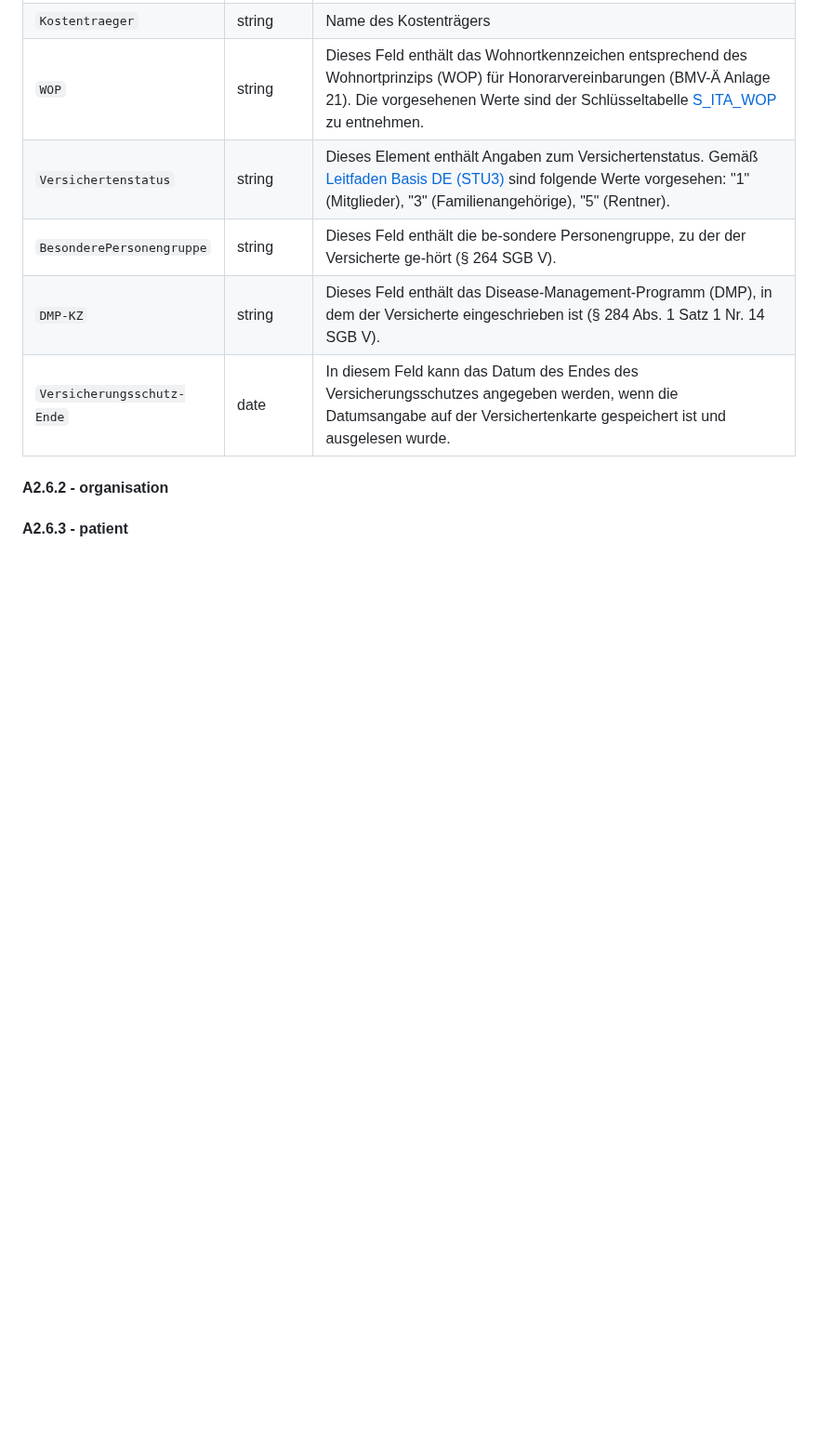
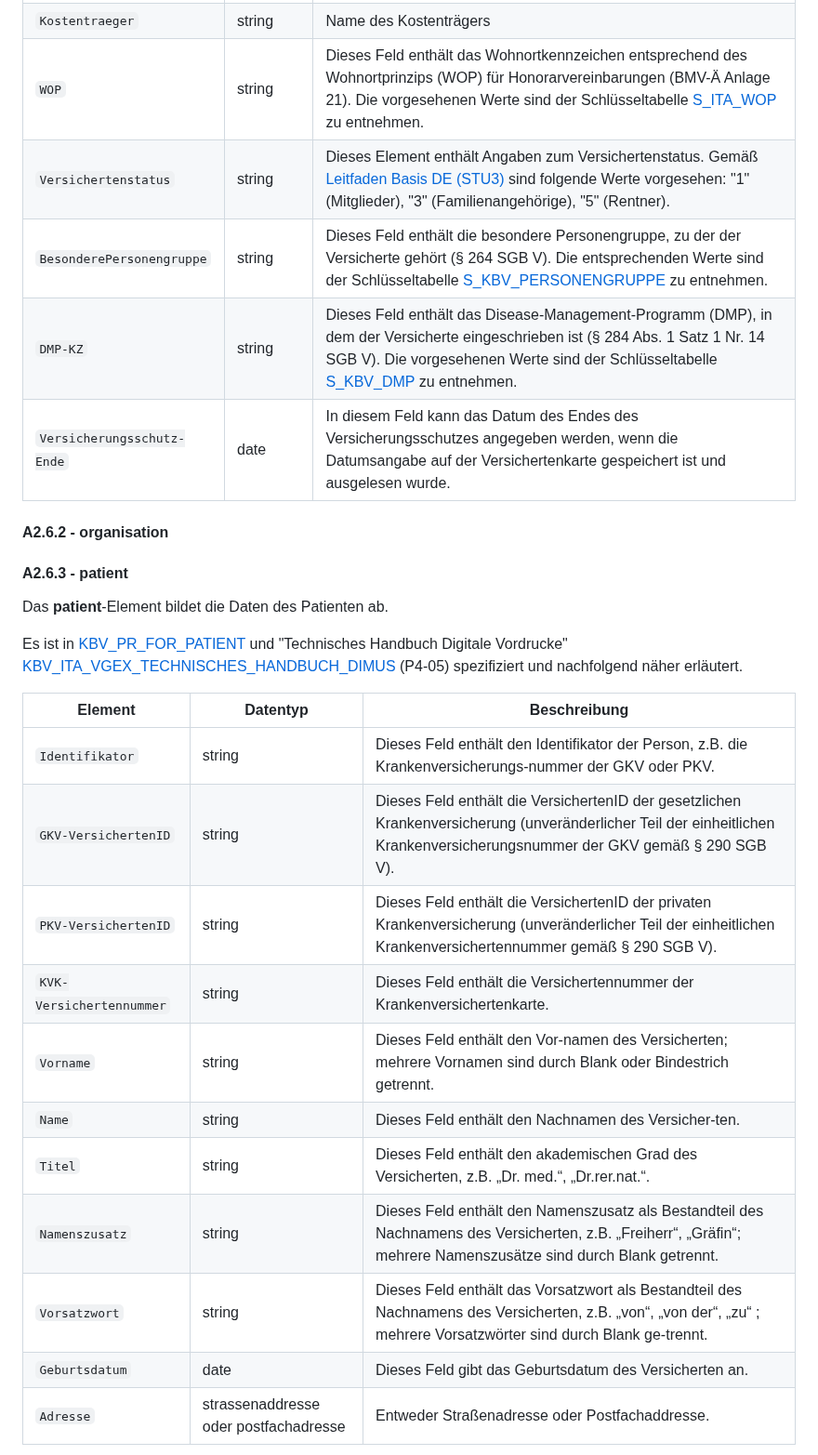
Before and after one commit to eHealthCardLink/Spezifikation, a Markdown page: Anhang-A-E-Rezept-Einlösen.md, the part around one of its changes. Shown at 93% size. Drawn GitHub-style; blank space fills up the shorter version.

Commit message:
Update Anhang-A-E-Rezept-Einlösen.md
Edited patient.

```diff
--- a/Anhang-A-E-Rezept-Einlösen.md
+++ b/Anhang-A-E-Rezept-Einlösen.md
@@ -294,10 +294,31 @@ Es ist in [KBV_PR_FOR_Coverage](https://simplifier.net/packages/kbv.ita.for/1.1.
 | `Kostentraeger` | string | Name des Kostenträgers |
 | `WOP` | string | Dieses Feld enthält das Wohnortkennzeichen entsprechend des Wohnortprinzips (WOP) für Honorarvereinbarungen (BMV-Ä Anlage 21). Die vorgesehenen Werte sind der Schlüsseltabelle [S_ITA_WOP](https://applications.kbv.de/S_ITA_WOP.xhtml) zu entnehmen.|
 | `Versichertenstatus` | string | Dieses Element enthält Angaben zum Versichertenstatus. Gemäß [Leitfaden Basis DE (STU3)](https://ig.fhir.de/basisprofile-de/0.2.30/Versichertenstatus2.html) sind folgende Werte vorgesehen: "1"	(Mitglieder), "3"	(Familienangehörige), "5" (Rentner). |
-| `BesonderePersonengruppe` | string | Dieses Feld enthält die be-sondere Personengruppe, zu der der Versicherte ge-hört (§ 264 SGB V). |
-| `DMP-KZ` | string | Dieses Feld enthält das Disease-Management-Programm (DMP), in dem der Versicherte eingeschrieben ist (§ 284 Abs. 1 Satz 1 Nr. 14 SGB V). |
+| `BesonderePersonengruppe` | string | Dieses Feld enthält die besondere Personengruppe, zu der der Versicherte gehört (§ 264 SGB V). Die entsprechenden Werte sind der Schlüsseltabelle [S_KBV_PERSONENGRUPPE](https://applications.kbv.de/S_KBV_PERSONENGRUPPE.xhtml) zu entnehmen. |
+| `DMP-KZ` | string | Dieses Feld enthält das Disease-Management-Programm (DMP), in dem der Versicherte eingeschrieben ist (§ 284 Abs. 1 Satz 1 Nr. 14 SGB V). Die vorgesehenen Werte sind der Schlüsseltabelle [S_KBV_DMP](https://applications.kbv.de/S_KBV_DMP_V1.06.xhtml) zu entnehmen. |
 | `Versicherungsschutz-Ende` | date | In diesem Feld kann das Datum des Endes des Versicherungsschutzes angegeben werden, wenn die Datumsangabe auf der Versichertenkarte gespeichert ist und ausgelesen wurde. |
 
+  #### A2.6.2 - organisation
 
-  #### A2.6.2 - organisation
+
+
   #### A2.6.3 - patient
+
+Das **patient**-Element bildet die Daten des Patienten ab.
+
+Es ist in [KBV_PR_FOR_PATIENT](https://fhir.kbv.de/StructureDefinition/KBV_PR_FOR_Patient) und "Technisches Handbuch Digitale Vordrucke" [KBV_ITA_VGEX_TECHNISCHES_HANDBUCH_DIMUS](https://update.kbv.de/ita-update/DigitaleMuster/KBV_ITA_VGEX_Technisches_Handbuch_DiMus.pdf) (P4-05) spezifiziert und nachfolgend näher erläutert.
+
+| Element | Datentyp | Beschreibung |
+| --- | --- |  --- |
+| `Identifikator` | string | Dieses Feld enthält den Identifikator der Person, z.B. die Krankenversicherungs-nummer der GKV oder PKV. |
+| `GKV-VersichertenID` | string | Dieses Feld enthält die VersichertenID der gesetzlichen Krankenversicherung (unveränderlicher Teil der einheitlichen Krankenversicherungsnummer der GKV gemäß § 290 SGB V). |
+| `PKV-VersichertenID` | string | Dieses Feld enthält die VersichertenID der privaten Krankenversicherung (unveränderlicher Teil der einheitlichen Krankenversichertennummer gemäß § 290 SGB V). |
+| `KVK-Versichertennummer` | string | Dieses Feld enthält die Versichertennummer der Krankenversichertenkarte. |
+| `Vorname` | string | Dieses Feld enthält den Vor-namen des Versicherten; mehrere Vornamen sind durch Blank oder Bindestrich getrennt.|
+| `Name` | string | Dieses Feld enthält den Nachnamen des Versicher-ten. |
+| `Titel` | string | Dieses Feld enthält den akademischen Grad des Versicherten, z.B. „Dr. med.“, „Dr.rer.nat.“. |
+| `Namenszusatz` | string | Dieses Feld enthält den Namenszusatz als Bestandteil des Nachnamens des Versicherten, z.B. „Freiherr“, „Gräfin“; mehrere Namenszusätze sind durch Blank getrennt. |
+| `Vorsatzwort` | string | Dieses Feld enthält das Vorsatzwort als Bestandteil des Nachnamens des Versicherten, z.B. „von“, „von der“, „zu“ ; mehrere Vorsatzwörter sind durch Blank ge-trennt. |
+| `Geburtsdatum` | date | Dieses Feld gibt das Geburtsdatum des Versicherten an. |
+| `Adresse` | strassenaddresse oder postfachadresse | Entweder Straßenadresse oder Postfachaddresse. |
+
```
Also changed, not shown: other parts of Anhang-A-E-Rezept-Einlösen.md (+22 -1 lines).
